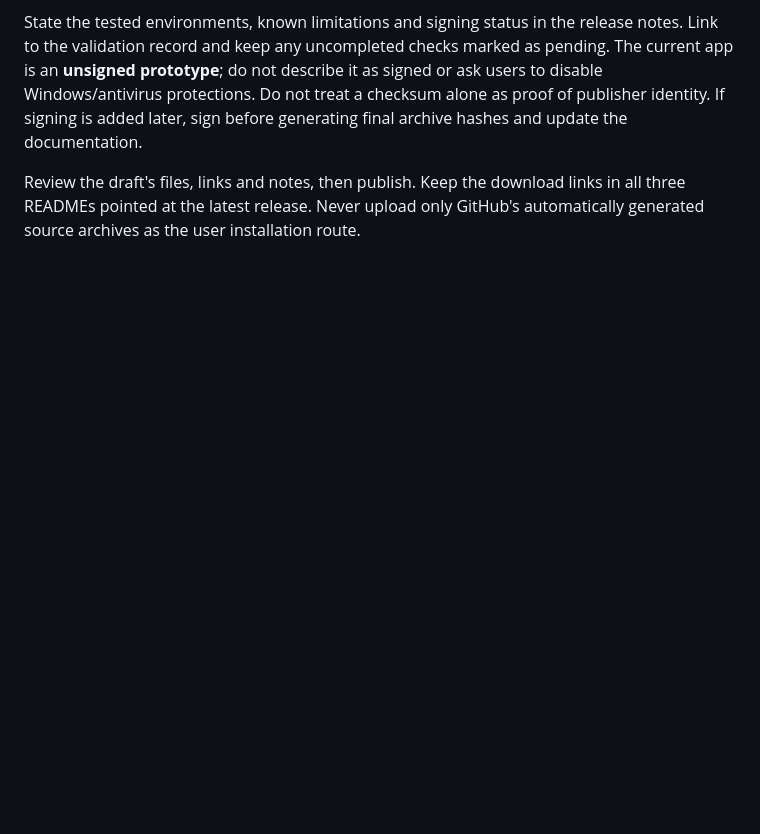
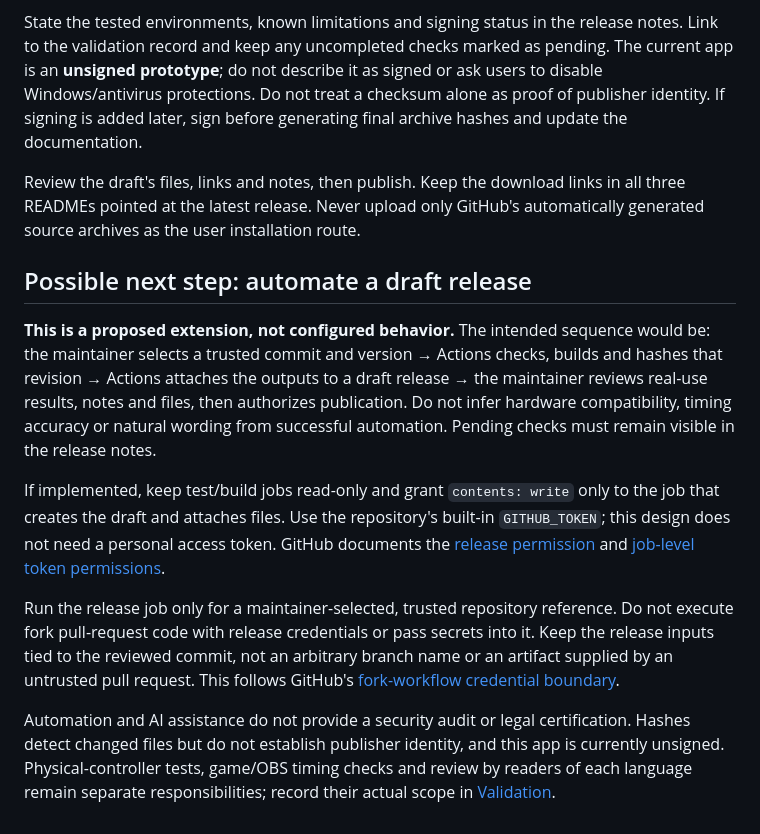
Before and after one commit to d0vetam3r/lift-trace, a Markdown page: docs/RELEASING.md, the part around one of its changes. Drawn GitHub-style; blank space fills up the shorter version.

```diff
--- a/docs/RELEASING.md
+++ b/docs/RELEASING.md
@@ -65,3 +85,13 @@ For publication, choose the tested source revision, create its version tag and d
 State the tested environments, known limitations and signing status in the release notes. Link to the validation record and keep any uncompleted checks marked as pending. The current app is an **unsigned prototype**; do not describe it as signed or ask users to disable Windows/antivirus protections. Do not treat a checksum alone as proof of publisher identity. If signing is added later, sign before generating final archive hashes and update the documentation.
 
 Review the draft's files, links and notes, then publish. Keep the download links in all three READMEs pointed at the latest release. Never upload only GitHub's automatically generated source archives as the user installation route.
+
+## Possible next step: automate a draft release
+
+**This is a proposed extension, not configured behavior.** The intended sequence would be: the maintainer selects a trusted commit and version → Actions checks, builds and hashes that revision → Actions attaches the outputs to a draft release → the maintainer reviews real-use results, notes and files, then authorizes publication. Do not infer hardware compatibility, timing accuracy or natural wording from successful automation. Pending checks must remain visible in the release notes.
+
+If implemented, keep test/build jobs read-only and grant `contents: write` only to the job that creates the draft and attaches files. Use the repository's built-in `GITHUB_TOKEN`; this design does not need a personal access token. GitHub documents the [release permission](https://docs.github.com/en/actions/reference/workflows-and-actions/workflow-syntax#permissions) and [job-level token permissions](https://docs.github.com/en/actions/tutorials/authenticate-with-github_token#modifying-the-permissions-for-the-github_token).
+
+Run the release job only for a maintainer-selected, trusted repository reference. Do not execute fork pull-request code with release credentials or pass secrets into it. Keep the release inputs tied to the reviewed commit, not an arbitrary branch name or an artifact supplied by an untrusted pull request. This follows GitHub's [fork-workflow credential boundary](https://docs.github.com/en/actions/reference/workflows-and-actions/events-that-trigger-workflows#workflows-in-forked-repositories).
+
+Automation and AI assistance do not provide a security audit or legal certification. Hashes detect changed files but do not establish publisher identity, and this app is currently unsigned. Physical-controller tests, game/OBS timing checks and review by readers of each language remain separate responsibilities; record their actual scope in [Validation](VALIDATION.md).
```
Also changed, not shown: other parts of docs/RELEASING.md (+22 -2 lines), CONTRIBUTING.md (+11 -1 lines).
